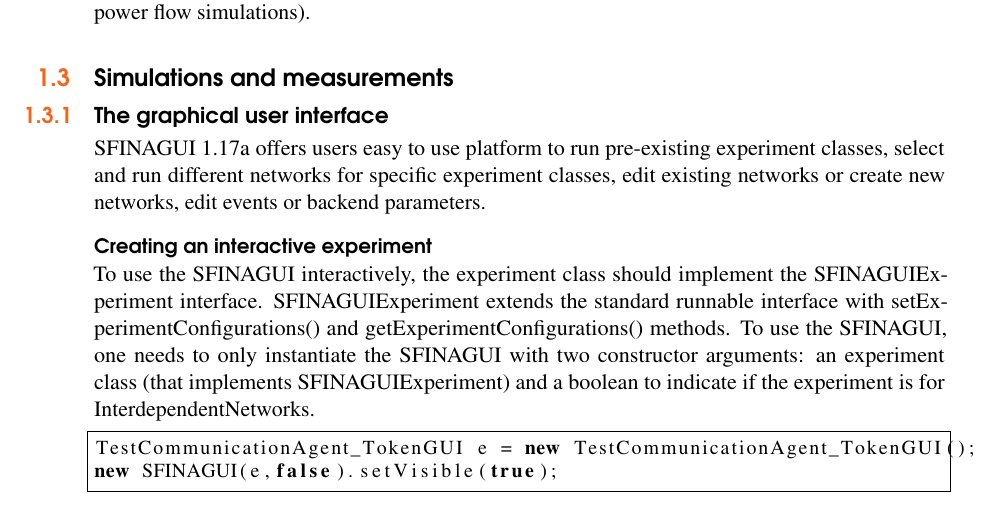
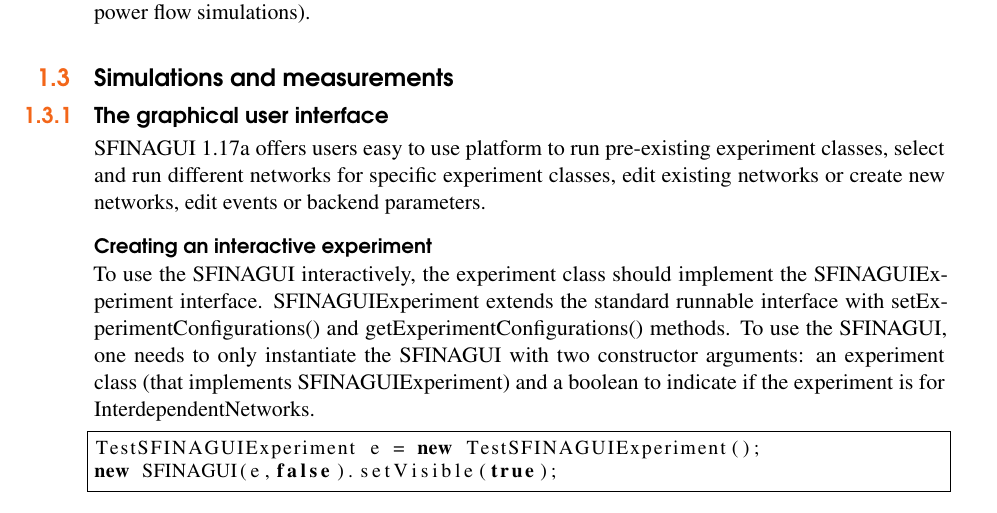
Before and after one commit to SFINA/Manual, a LaTeX thesis (Tex files/main.tex): part of page 9 of 48, cut so that both start at the same text. Compiled offline with pdfLaTeX.

Commit message:
GUI design changed.

```diff
--- a/Tex files/main.tex
+++ b/Tex files/main.tex
@@ -229,7 +229,7 @@ SFINAGUI \ref{fig:GUI} offers users easy to use platform to run pre-existing exp
 \paragraph{Creating an interactive experiment}
 To use the SFINAGUI interactively, the experiment class should implement the SFINAGUIExperiment interface. SFINAGUIExperiment extends the standard runnable interface with setExperimentConfigurations() and getExperimentConfigurations() methods. To use the SFINAGUI, one needs to only instantiate the SFINAGUI with two constructor arguments: an experiment class (that implements SFINAGUIExperiment) and a boolean to indicate if the experiment is for InterdependentNetworks.
 \begin{lstlisting}[frame=single]
-TestCommunicationAgent_TokenGUI e = new TestCommunicationAgent_TokenGUI();
+TestSFINAGUIExperiment e = new TestSFINAGUIExperiment();
 new SFINAGUI(e,false).setVisible(true);
 \end{lstlisting}
 
```
Also changed, not shown: Tex files/Pictures/GUI/addEvents.png, Tex files/Pictures/GUI/editBackendParameters.png, Tex files/Pictures/GUI/enterNodeFields.png, Tex files/Pictures/GUI/experimentConfigurations.png, Tex files/Pictures/GUI/fileSysConfig.png, Tex files/main.pdf, 5 other files.
